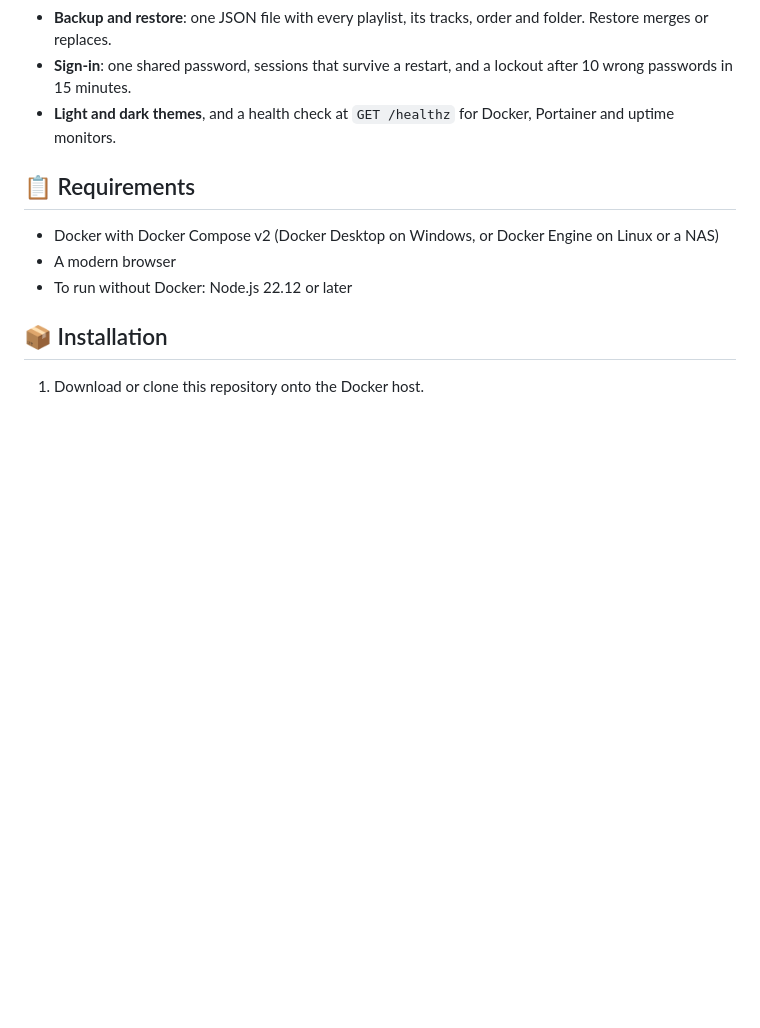
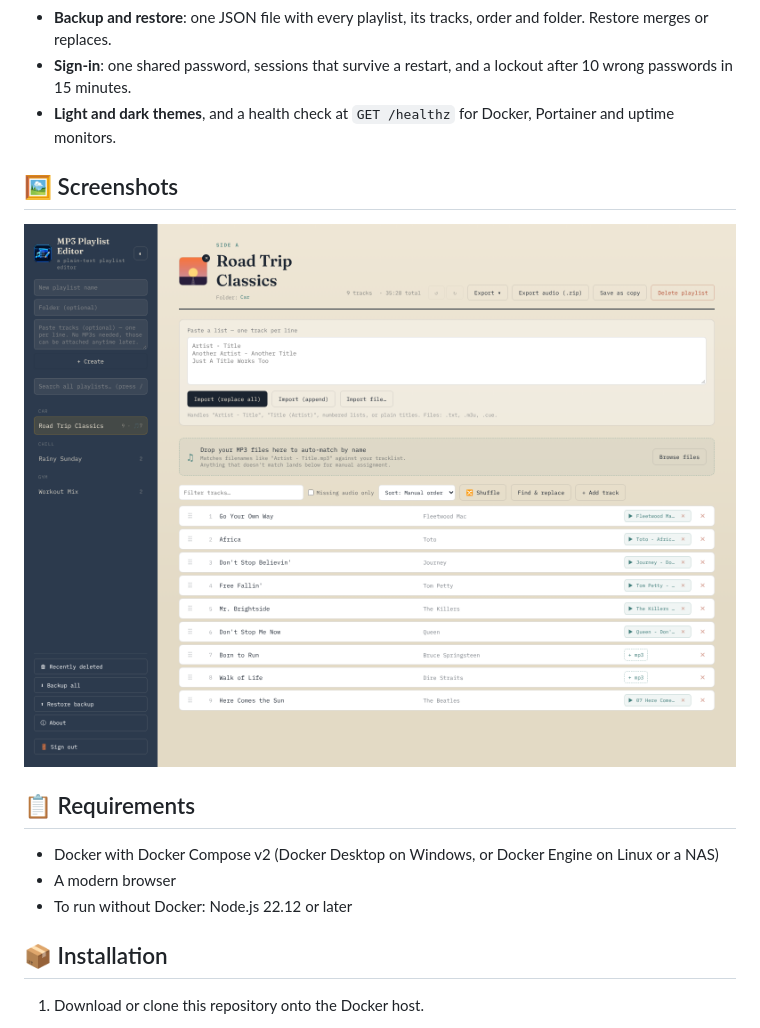
Before and after one commit to jason4bury/MP3-Playlist-Editor, a Markdown page: README.md, the part around the change. Drawn GitHub-style; pictures changed too: docs/screenshots/playlist.png (added); blank space fills up the shorter version.

Commit message:
Add README screenshot
Add docs/screenshots/playlist.png (demo playlist with cover art and attached MP3s) and a Screenshots section to the README.

```diff
--- a/README.md
+++ b/README.md
@@ -26,6 +26,10 @@ Paste a list of songs and get an editable playlist. Drop your own MP3s on it and
 - **Backup and restore**: one JSON file with every playlist, its tracks, order and folder. Restore merges or replaces.
 - **Sign-in**: one shared password, sessions that survive a restart, and a lockout after 10 wrong passwords in 15 minutes.
 - **Light and dark themes**, and a health check at `GET /healthz` for Docker, Portainer and uptime monitors.
+
+## 🖼️ Screenshots
+
+![A playlist with cover art, attached MP3s and two tracks still waiting for audio](docs/screenshots/playlist.png)
 
 ## 📋 Requirements
 
```
